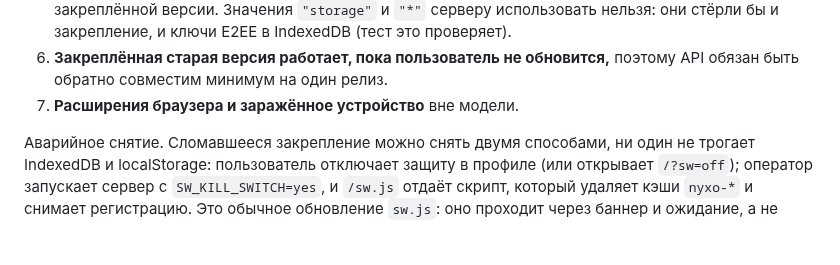
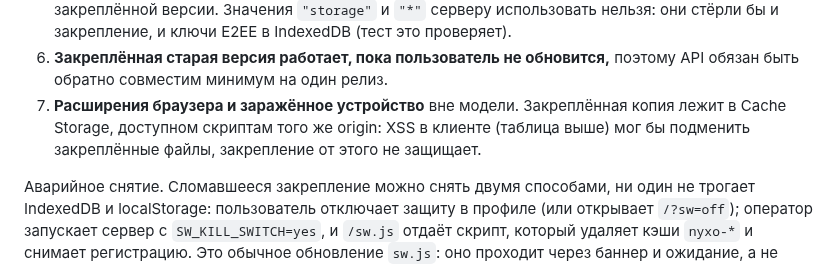
Before and after one commit to PortfolioBTS/masages, a Markdown page: docs/threat-model.md, the part around the change. GitHub-like rendering; blank space fills up the shorter version.

Commit message:
threat-model: закрепление не защищает от XSS (кэш доступен скриптам origin)
Co-Authored-By: Claude Sonnet 5.5 <noreply@anthropic.com>

```diff
--- a/docs/threat-model.md
+++ b/docs/threat-model.md
@@ -250,7 +250,7 @@
 4. **Режимы без service worker.** В Tor Browser и приватных окнах Firefox SW, как правило, недоступен, а на `localhost` и `127.0.0.1` (режим разработки) он не регистрируется вовсе. Там остаются страница сверки и проверка вне браузера.
 5. **Очистка данных сайта** молча снимает закрепление: следующий визит снова первый. Серверный `Clear-Site-Data: "cache"` (он приходит при удалении аккаунта) Cache Storage и регистрацию SW не трогает (проверено в Chrome 154; Firefox и Safari не проверялись), поэтому закрепление переживает «Удалить и выйти»: в оболочке нет личных данных, а новый аккаунт открывается из той же закреплённой версии. Значения `"storage"` и `"*"` серверу использовать нельзя: они стёрли бы и закрепление, и ключи E2EE в IndexedDB (тест это проверяет).
 6. **Закреплённая старая версия работает, пока пользователь не обновится,** поэтому API обязан быть обратно совместим минимум на один релиз.
-7. **Расширения браузера и заражённое устройство** вне модели.
+7. **Расширения браузера и заражённое устройство** вне модели. Закреплённая копия лежит в Cache Storage, доступном скриптам того же origin: XSS в клиенте (таблица выше) мог бы подменить закреплённые файлы, закрепление от этого не защищает.
 
 Аварийное снятие. Сломавшееся закрепление можно снять двумя способами, ни один не трогает IndexedDB и localStorage: пользователь отключает защиту в профиле (или открывает `/?sw=off`); оператор запускает сервер с `SW_KILL_SWITCH=yes`, и `/sw.js` отдаёт скрипт, который удаляет кэши `nyxo-*` и снимает регистрацию. Это обычное обновление `sw.js`: оно проходит через баннер и ожидание, а не молча (пошагово — [docs/ops/service-worker.md](ops/service-worker.md)).
 
```
